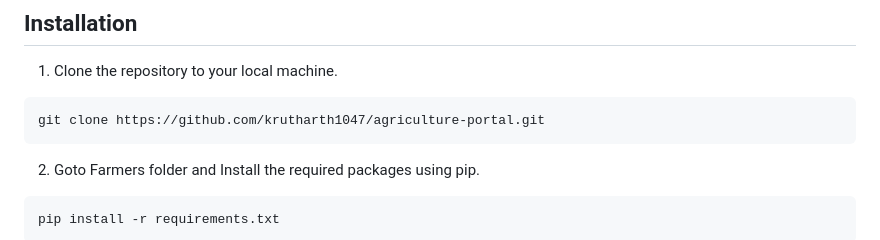
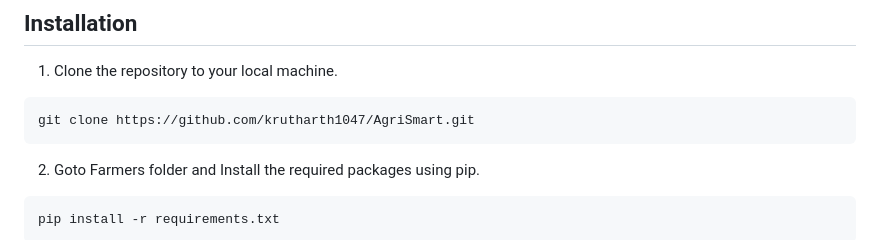
Before and after one commit to krutharth1047/Agriculture-Prediction, a Markdown page: README.md, the part around the change. Drawn GitHub-style.

````diff
--- a/README.md
+++ b/README.md
@@ -45,7 +45,7 @@ function smtp_mailer($to,$subject, $msg){
 
 1. Clone the repository to your local machine.
 ```bash
-git clone https://github.com/krutharth1047/agriculture-portal.git
+git clone https://github.com/krutharth1047/AgriSmart.git
 ```
 2. Goto Farmers folder and Install the required packages using pip.
 ```
````
